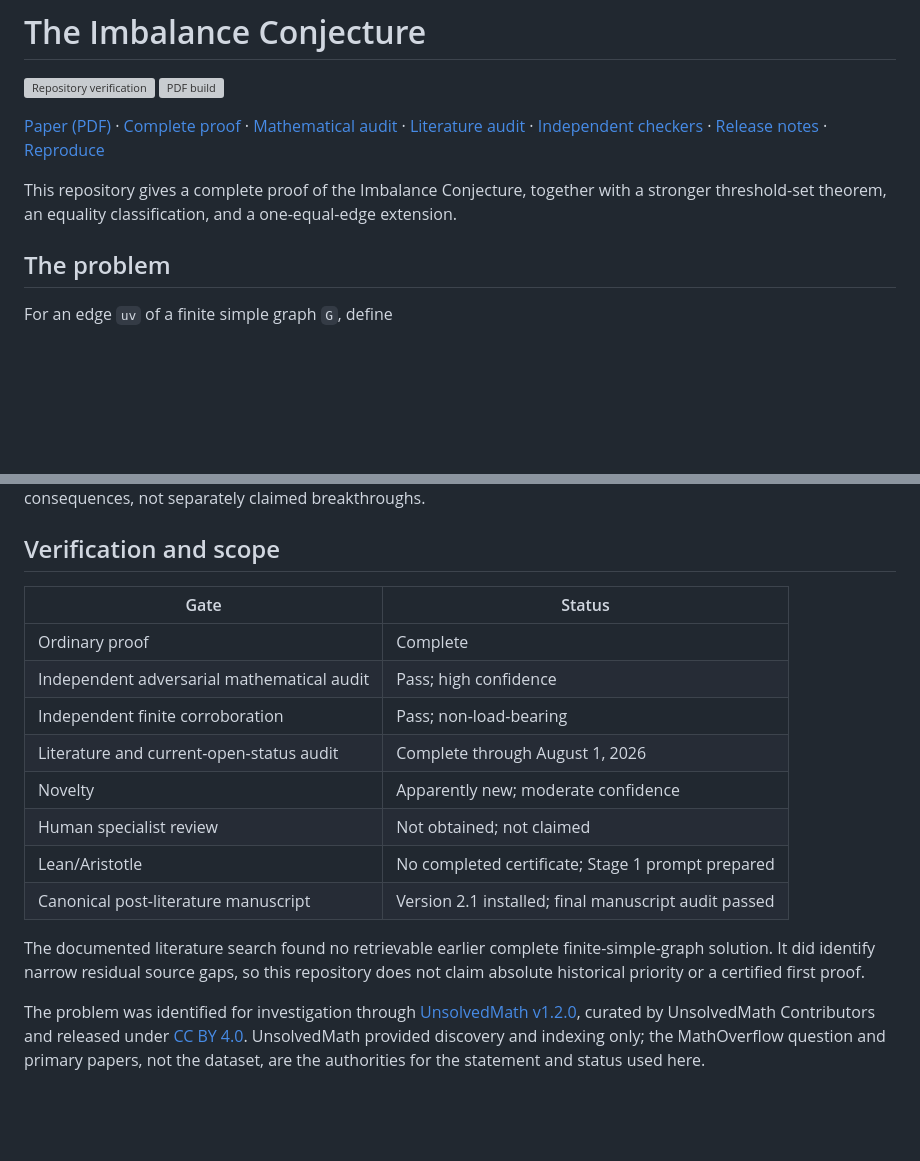
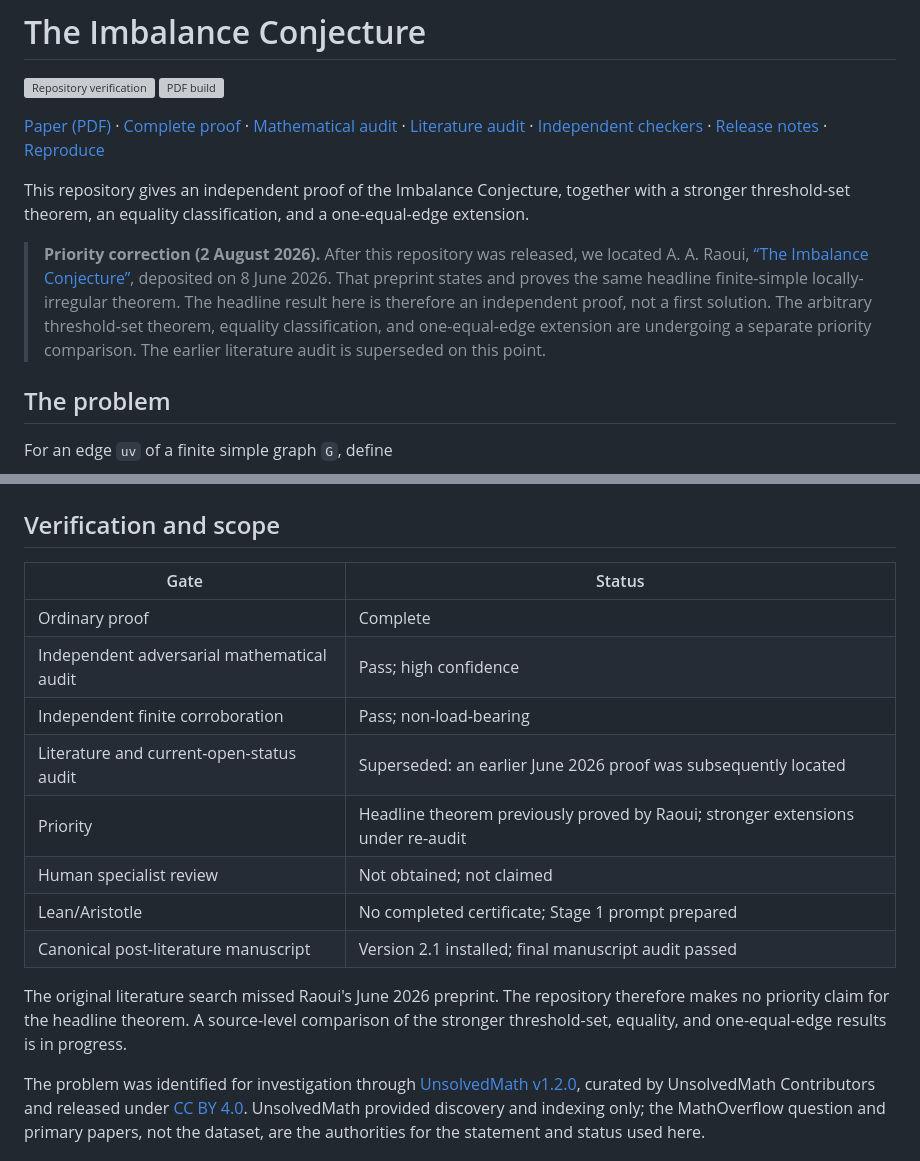
Before and after one commit to DannyExperiments/imbalance-conjecture, a Markdown page: README.md, 2 parts joined by grey strips. Rendered like a GitHub page; blank space fills up the shorter version; grey boxes are pictures that could not be loaded.

Commit message:
Correct Imbalance priority record

```diff
--- a/README.md
+++ b/README.md
@@ -11,9 +11,17 @@
 [Release notes](release/RELEASE_NOTES_v1.0.0.md) ·
 [Reproduce](REPRODUCIBILITY.md)
 
-This repository gives a complete proof of the Imbalance Conjecture, together
+This repository gives an independent proof of the Imbalance Conjecture, together
 with a stronger threshold-set theorem, an equality classification, and a
 one-equal-edge extension.
+
+> **Priority correction (2 August 2026).** After this repository was released,
+> we located A. A. Raoui, [“The Imbalance Conjecture”](https://doi.org/10.5281/zenodo.20589431),
+> deposited on 8 June 2026. That preprint states and proves the same headline
+> finite-simple locally-irregular theorem. The headline result here is therefore
+> an independent proof, not a first solution. The arbitrary threshold-set theorem,
+> equality classification, and one-equal-edge extension are undergoing a separate
+> priority comparison. The earlier literature audit is superseded on this point.
 
 ## The problem
 
@@ -62,13 +70,13 @@ The labeled realization, complete-graph b-factor formulation, signed-incidence e
 | Ordinary proof | Complete |
 | Independent adversarial mathematical audit | Pass; high confidence |
 | Independent finite corroboration | Pass; non-load-bearing |
-| Literature and current-open-status audit | Complete through August 1, 2026 |
-| Novelty | Apparently new; moderate confidence |
+| Literature and current-open-status audit | Superseded: an earlier June 2026 proof was subsequently located |
+| Priority | Headline theorem previously proved by Raoui; stronger extensions under re-audit |
 | Human specialist review | Not obtained; not claimed |
 | Lean/Aristotle | No completed certificate; Stage 1 prompt prepared |
 | Canonical post-literature manuscript | Version 2.1 installed; final manuscript audit passed |
 
-The documented literature search found no retrievable earlier complete finite-simple-graph solution. It did identify narrow residual source gaps, so this repository does not claim absolute historical priority or a certified first proof.
+The original literature search missed Raoui's June 2026 preprint. The repository therefore makes no priority claim for the headline theorem. A source-level comparison of the stronger threshold-set, equality, and one-equal-edge results is in progress.
 
 The problem was identified for investigation through
 [UnsolvedMath v1.2.0](https://huggingface.co/datasets/ulamai/UnsolvedMath),
```
